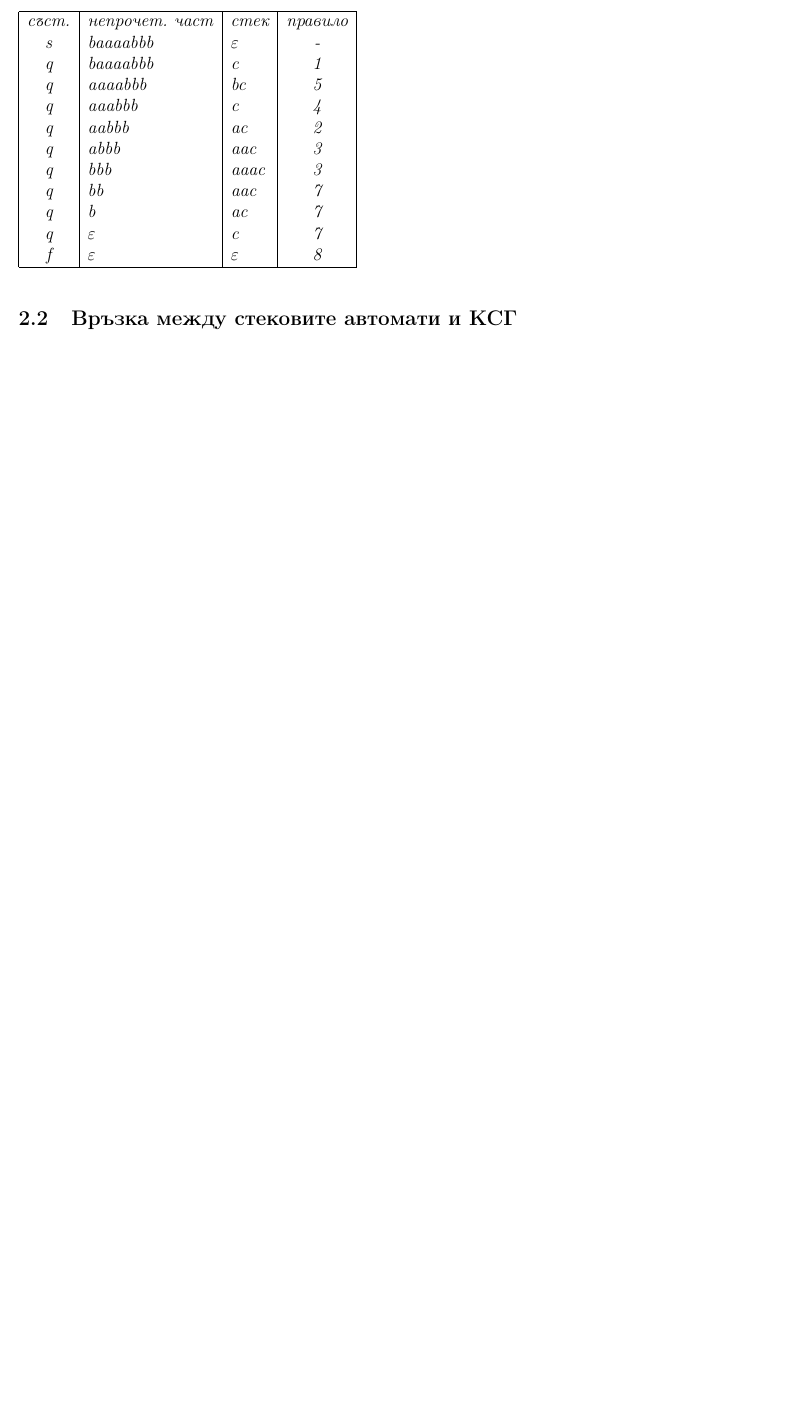
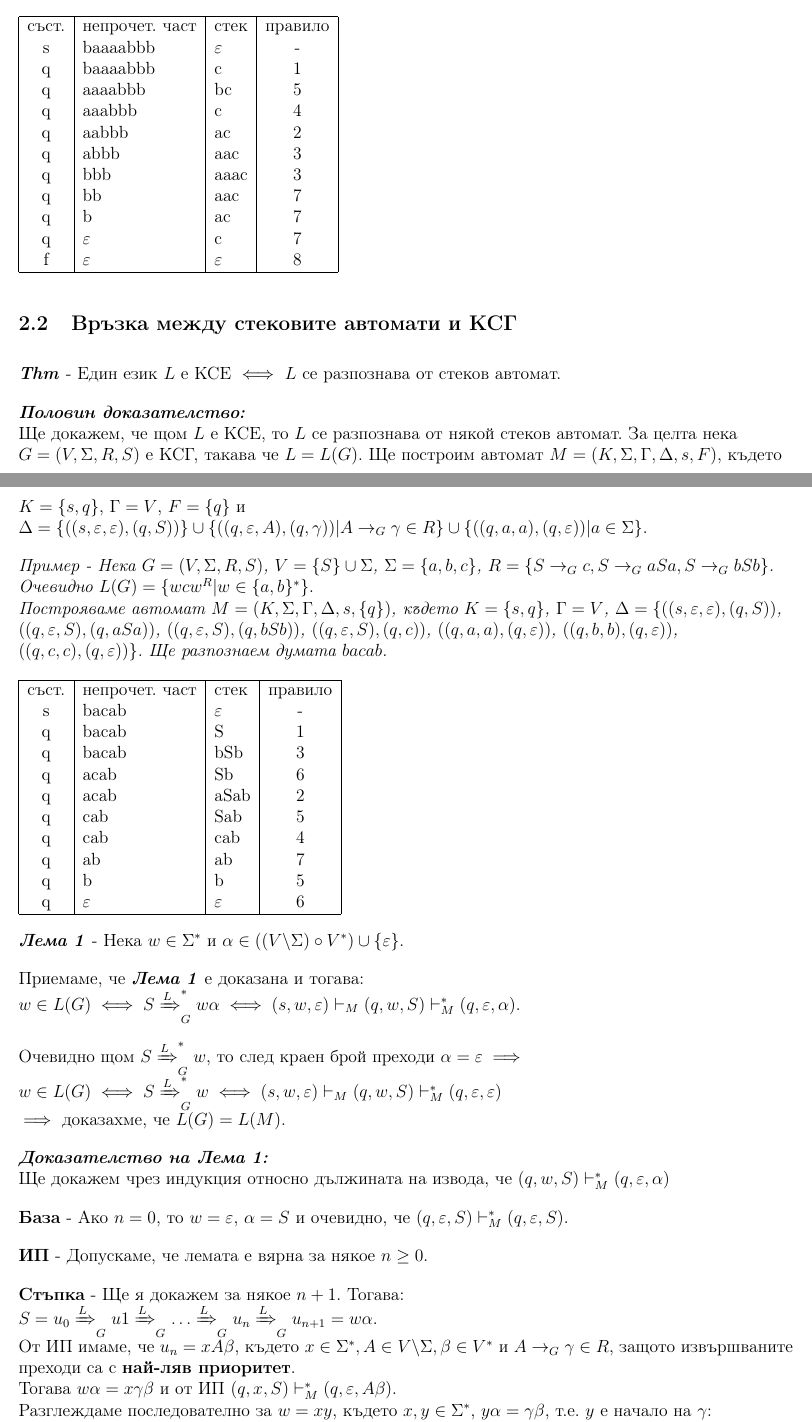
Before and after one commit to kosyonikolov/FinalStupidty2021, a LaTeX document (4/grammars_languages_and_stack_automata.tex): part of page 6 of 6 before the commit and two parts of pages 6 and 7 of 7 after it, the two joined at a grey line, cut so that both start at the same text, the shorter picture padded with empty space. Compiled offline with pdfLaTeX.

Commit message:
Add link between grammars and stack automata

```diff
--- a/4/grammars_languages_and_stack_automata.tex
+++ b/4/grammars_languages_and_stack_automata.tex
@@ -284,5 +284,60 @@ $((q, u, a), (p, \varepsilon))$ - pop.
 
 \subsection{Връзка между стековите автомати и КСГ}
 
+\textit{\textbf{Thm}} - Един език $L$ е КСЕ $\iff$ $L$ се разпознава от стеков автомат.
+
+\textit{\textbf{Половин доказателство:}} \\
+
+Ще докажем, че щом $L$ е КСЕ, то $L$ се разпознава от някой стеков автомат. За целта нека $G = (V, \Sigma, R, S)$ е КСГ, такава че $L = L(G)$. Ще построим автомат $M = (K, \Sigma, \Gamma, \Delta, s, F)$, където $K = \{s, q\}$, $\Gamma = V$, $F = \{q\}$ и $\Delta = \{((s, \varepsilon, \varepsilon), (q, S))\} \cup \{((q, \varepsilon, A), (q, \gamma)) | A \to_G \gamma \in R\} \cup \{((q, a, a), (q, \varepsilon)) | a \in \Sigma\}$.
+
+\textit{Пример - Нека $G = (V, \Sigma, R, S)$, $V = \{S\} \cup \Sigma$, $\Sigma = \{a, b, c\}$, $R = \{S \to_G c, S \to_G aSa, S \to_G bSb\}$.} \\
+\textit{Очевидно $L(G) = \{wcw^R | w \in \{a, b\}^*\}$}. \\
+\textit{Построяваме автомат $M = (K, \Sigma, \Gamma, \Delta, s, \{q\})$, където $K = \{s, q\}$, $\Gamma = V$, $\Delta = \{$$((s, \varepsilon, \varepsilon), (q, S))$, $((q, \varepsilon, S), (q, aSa))$, $((q, \varepsilon, S), (q, bSb))$, $((q, \varepsilon, S), (q, c))$, $((q, a, a), (q, \varepsilon))$, $((q, b, b), (q, \varepsilon))$, $((q, c, c), (q, \varepsilon))$$\}$.}
+\textit{Ще разпознаем думата $bacab$.}
+
+\begin{tabular}{ |c|l|l|c| }
+\hline
+съст. & непрочет. част & стек & правило \\
+s & bacab & $\varepsilon$ & - \\
+q & bacab & S & 1 \\
+q & bacab & bSb & 3 \\
+q & acab & Sb & 6 \\
+q & acab & aSab & 2 \\
+q & cab & Sab & 5 \\
+q & cab & cab & 4 \\
+q & ab & ab & 7 \\
+q & b & b & 5 \\
+q & $\varepsilon$ & $\varepsilon$ & 6 \\
+\hline
+\end{tabular}
+
+\textit{\textbf{Лема 1}} - Нека $w \in \Sigma^*$ и $\alpha \in ((V \backslash \Sigma) \circ V^*) \cup \{\varepsilon\}$.
+
+Приемаме, че \textit{\textbf{Лема 1}} е доказана и тогава: \\
+$w \in L(G) \iff S \xRightarrow[]{L}_G^* w\alpha \iff (s, w, \varepsilon) \vdash_M (q, w, S) \vdash_M^* (q, \varepsilon, \alpha)$.
+
+Очевидно щом $S \xRightarrow[]{L}_G^* w$, то след краен брой преходи $\alpha = \varepsilon \implies$ \\
+$w \in L(G) \iff S \xRightarrow[]{L}_G^* w \iff (s, w, \varepsilon) \vdash_M (q, w, S) \vdash_M^* (q, \varepsilon, \varepsilon)$ \\
+$\implies$ доказахме, че $L(G) = L(M)$.
+
+\textit{\textbf{Доказателство на Лема 1:}} \\
+
+Ще докажем чрез индукция относно дължината на извода, че $(q, w, S) \vdash_M^* (q, \varepsilon, \alpha)$
+
+\textbf{База} - Ако $n = 0$, то $w=\varepsilon$, $\alpha = S$ и очевидно, че $(q, \varepsilon, S) \vdash_M^* (q, \varepsilon, S)$.
+
+\textbf{ИП} - Допускаме, че лемата е вярна за някое $n \geq 0$.
+
+\textbf{Стъпка} - Ще я докажем за някое $n + 1$. Тогава: \\
+
+$S = u_0 \xRightarrow[]{L}_G u1 \xRightarrow[]{L}_G \dots \xRightarrow[]{L}_G u_n \xRightarrow[]{L}_G u_{n+1} = w\alpha$. \\
+От ИП имаме, че $u_n = xA\beta$, където $x \in \Sigma^*, A \in V \backslash \Sigma, \beta \in V^*$ и $A \to_G \gamma \in R$, защото извършваните преходи са с \textbf{най-ляв приоритет}. \\
+Тогава $w\alpha = x\gamma\beta$ и от ИП $(q, x, S) \vdash_M^* (q, \varepsilon, A\beta)$. \\
+Разглеждаме последователно за $w = xy$, където $x, y \in \Sigma^*$, $y\alpha = \gamma\beta$, т.е. $y$ е начало на $\gamma$: \\
+
+$(q, xy, S) \overset{[1]}{\vdash_M^*} (q, y, A\beta) \overset{[2]}{\vdash_M} (q, y, \gamma\beta) \overset{[3]}{\vdash_M^*} (q, \varepsilon, \alpha) \implies$ доказахме твърдението.
+
+\textbf{Обосновка} - [1] - от ИП, [2] - правило от тип 2, [3] - правило от тип 3. \square
+
 \end{flushleft}
 \end{document}
```
Also changed, not shown: 4/grammars_languages_and_stack_automata.tex (4 more changed lines).
